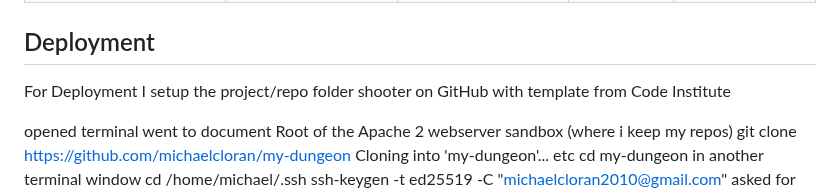
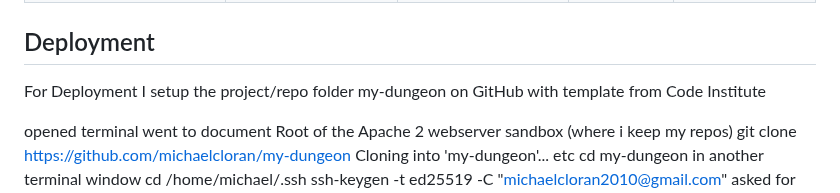
Before and after one commit to michaelcloran/my-dungeon, a Markdown page: README.md, the part around the change. Rendered like a GitHub page.

Commit message:
Docs add Deployment fix typo

```diff
--- a/README.md
+++ b/README.md
@@ -331,7 +331,7 @@ Typical Screen 4
 
 ## Deployment
 
-For Deployment I setup the project/repo folder shooter on GitHub with template from Code Institute
+For Deployment I setup the project/repo folder my-dungeon on GitHub with template from Code Institute
 
 opened terminal went to document Root of the Apache 2 webserver sandbox (where i keep my repos)
 git clone https://github.com/michaelcloran/my-dungeon
```
